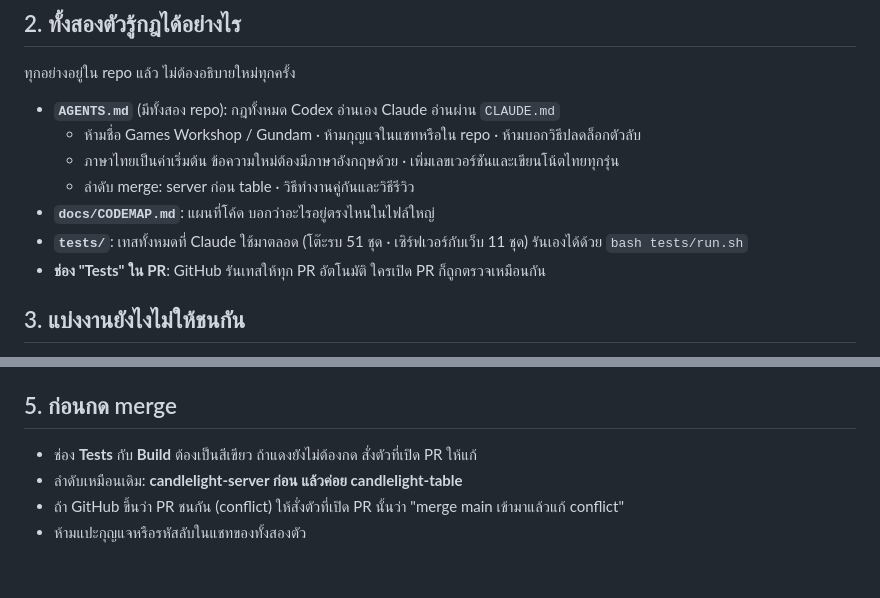
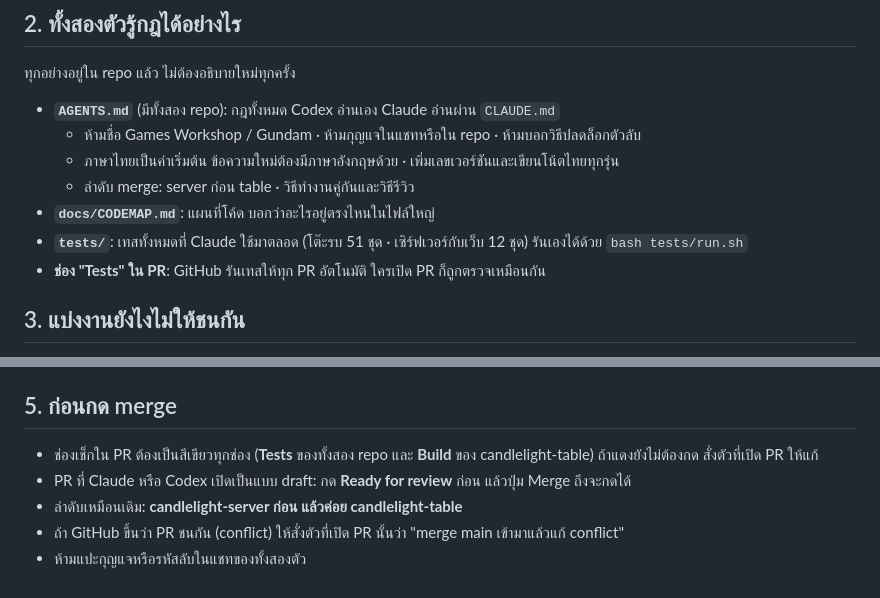
Before and after one commit to mini30300/candlelight-table, a Markdown page: web/วิธีใช้-Claude-กับ-Codex-ทำงานคู่กัน.md, 2 parts joined by grey strips. Rendered like a GitHub page.

Commit message:
Thai guide: the server now has 12 test suites; press Ready for review before merging a draft PR
Co-Authored-By: Claude Opus 5.5 <noreply@anthropic.com>
Claude-Session: https://claude.ai/code/session_01QwcSSu4FSLeRoBG2fYHh21

```diff
--- a/web/วิธีใช้-Claude-กับ-Codex-ทำงานคู่กัน.md
+++ b/web/วิธีใช้-Claude-กับ-Codex-ทำงานคู่กัน.md
@@ -24,7 +24,7 @@
   - ภาษาไทยเป็นค่าเริ่มต้น ข้อความใหม่ต้องมีภาษาอังกฤษด้วย · เพิ่มเลขเวอร์ชันและเขียนโน้ตไทยทุกรุ่น
   - ลำดับ merge: server ก่อน table · วิธีทำงานคู่กันและวิธีรีวิว
 - **`docs/CODEMAP.md`**: แผนที่โค้ด บอกว่าอะไรอยู่ตรงไหนในไฟล์ใหญ่
-- **`tests/`**: เทสทั้งหมดที่ Claude ใช้มาตลอด (โต๊ะรบ 51 ชุด · เซิร์ฟเวอร์กับเว็บ 11 ชุด) รันเองได้ด้วย `bash tests/run.sh`
+- **`tests/`**: เทสทั้งหมดที่ Claude ใช้มาตลอด (โต๊ะรบ 51 ชุด · เซิร์ฟเวอร์กับเว็บ 12 ชุด) รันเองได้ด้วย `bash tests/run.sh`
 - **ช่อง "Tests" ใน PR**: GitHub รันเทสให้ทุก PR อัตโนมัติ ใครเปิด PR ก็ถูกตรวจเหมือนกัน
 
 ## 3. แบ่งงานยังไงไม่ให้ชนกัน
@@ -50,7 +50,8 @@
 
 ## 5. ก่อนกด merge
 
-- ช่อง **Tests** กับ **Build** ต้องเป็นสีเขียว ถ้าแดงยังไม่ต้องกด สั่งตัวที่เปิด PR ให้แก้
+- ช่องเช็กใน PR ต้องเป็นสีเขียวทุกช่อง (**Tests** ของทั้งสอง repo และ **Build** ของ candlelight-table) ถ้าแดงยังไม่ต้องกด สั่งตัวที่เปิด PR ให้แก้
+- PR ที่ Claude หรือ Codex เปิดเป็นแบบ draft: กด **Ready for review** ก่อน แล้วปุ่ม Merge ถึงจะกดได้
 - ลำดับเหมือนเดิม: **candlelight-server ก่อน แล้วค่อย candlelight-table**
 - ถ้า GitHub ขึ้นว่า PR ชนกัน (conflict) ให้สั่งตัวที่เปิด PR นั้นว่า "merge main เข้ามาแล้วแก้ conflict"
 - ห้ามแปะกุญแจหรือรหัสลับในแชทของทั้งสองตัว
```
